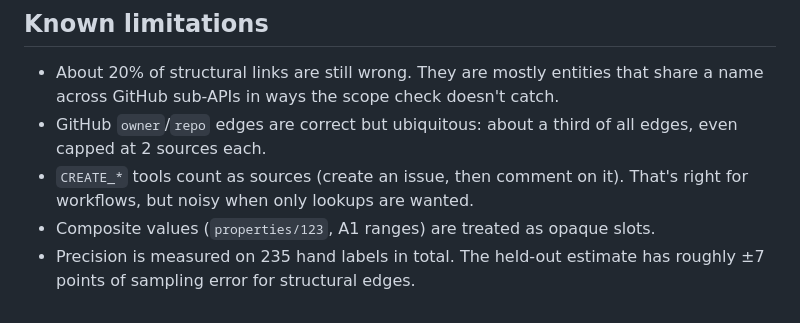
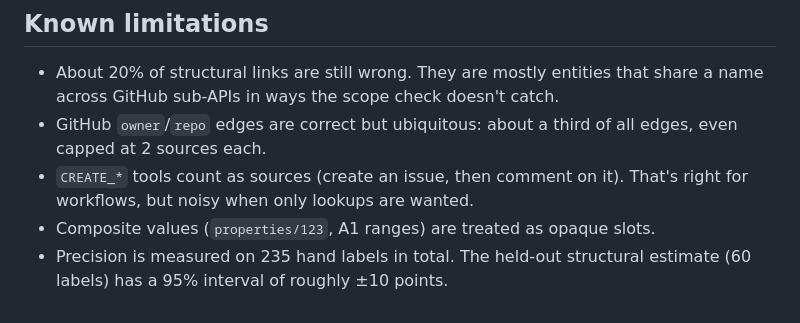
Before and after one commit to PiyushMalik01/dep-graph, a Markdown page: NOTES.md, the part around the change. GitHub-like rendering.

Commit message:
Correct sampling-error figure in NOTES.md
Co-Authored-By: Claude Opus 5 (1M context) <noreply@anthropic.com>

```diff
--- a/NOTES.md
+++ b/NOTES.md
@@ -99,4 +99,4 @@ Remaining error classes seen in the held-out set: team slugs taken from branch-p
 - GitHub `owner`/`repo` edges are correct but ubiquitous: about a third of all edges, even capped at 2 sources each.
 - `CREATE_*` tools count as sources (create an issue, then comment on it). That's right for workflows, but noisy when only lookups are wanted.
 - Composite values (`properties/123`, A1 ranges) are treated as opaque slots.
-- Precision is measured on 235 hand labels in total. The held-out estimate has roughly ±7 points of sampling error for structural edges.
+- Precision is measured on 235 hand labels in total. The held-out structural estimate (60 labels) has a 95% interval of roughly ±10 points.
```
